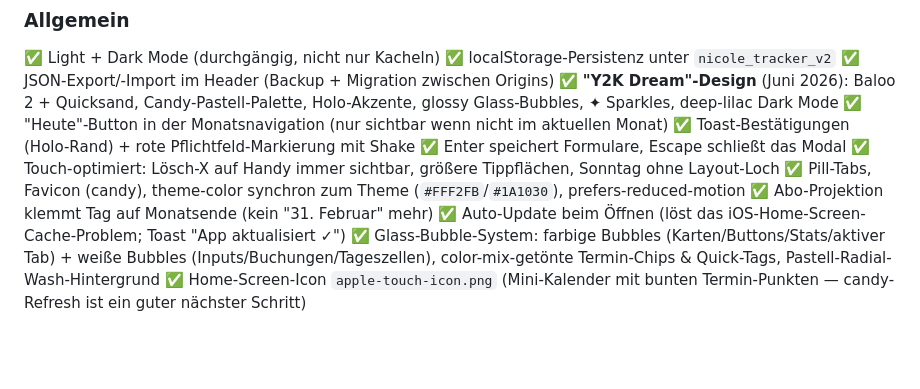
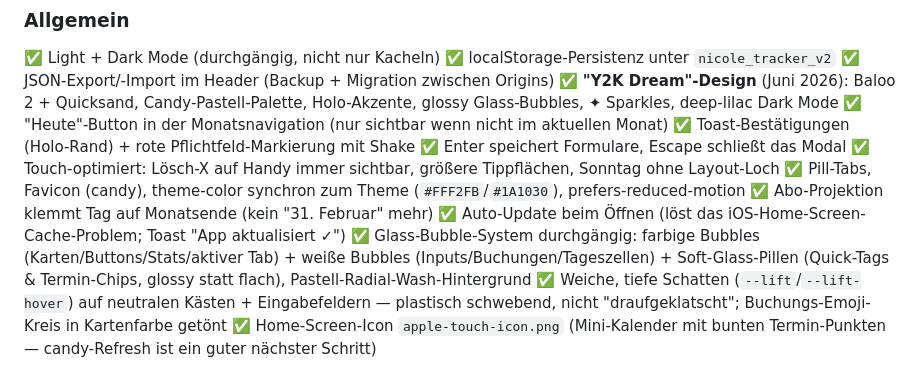
Before and after one commit to nicolehahn2890/Organisationstool, a Markdown page: SKILL.md, the part around one of its changes. GitHub-like rendering; blank space fills up the shorter version.

```diff
--- a/SKILL.md
+++ b/SKILL.md
@@ -482,5 +487,6 @@ Anwendungsfall: Migration zwischen verschiedenen Origins (lokale Datei `file://`
 ✅ Pill-Tabs, Favicon (candy), theme-color synchron zum Theme (`#FFF2FB`/`#1A1030`), prefers-reduced-motion
 ✅ Abo-Projektion klemmt Tag auf Monatsende (kein "31. Februar" mehr)
 ✅ Auto-Update beim Öffnen (löst das iOS-Home-Screen-Cache-Problem; Toast "App aktualisiert ✓")
-✅ Glass-Bubble-System: farbige Bubbles (Karten/Buttons/Stats/aktiver Tab) + weiße Bubbles (Inputs/Buchungen/Tageszellen), color-mix-getönte Termin-Chips & Quick-Tags, Pastell-Radial-Wash-Hintergrund
+✅ Glass-Bubble-System durchgängig: farbige Bubbles (Karten/Buttons/Stats/aktiver Tab) + weiße Bubbles (Inputs/Buchungen/Tageszellen) + Soft-Glass-Pillen (Quick-Tags & Termin-Chips, glossy statt flach), Pastell-Radial-Wash-Hintergrund
+✅ Weiche, tiefe Schatten (`--lift`/`--lift-hover`) auf neutralen Kästen + Eingabefeldern — plastisch schwebend, nicht "draufgeklatscht"; Buchungs-Emoji-Kreis in Kartenfarbe getönt
 ✅ Home-Screen-Icon `apple-touch-icon.png` (Mini-Kalender mit bunten Termin-Punkten — candy-Refresh ist ein guter nächster Schritt)
```
Also changed, not shown: other parts of SKILL.md (+13 -8 lines).
